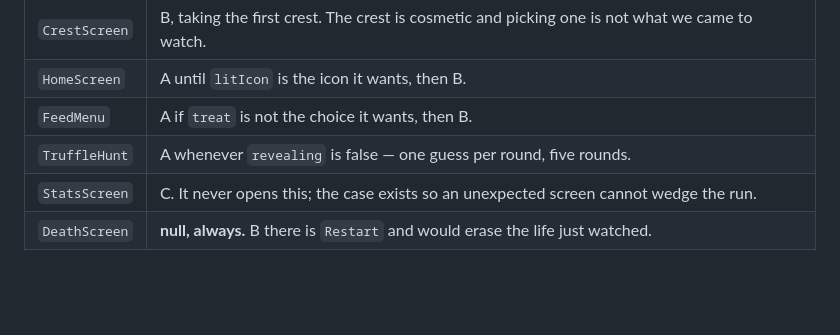
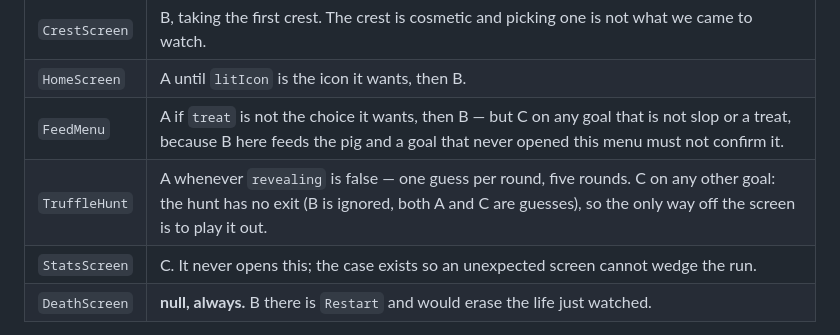
Before and after one commit to daveparks23/sooey, a Markdown page: life-cycle-harness-design.md, the part around one of its changes. Rendered like a GitHub page; blank space fills up the shorter version.

```diff
--- a/life-cycle-harness-design.md
+++ b/life-cycle-harness-design.md
@@ -172,8 +182,8 @@ It recognises where it is by switching on `controller.screen`:
 | --- | --- |
 | `CrestScreen` | B, taking the first crest. The crest is cosmetic and picking one is not what we came to watch. |
 | `HomeScreen` | A until `litIcon` is the icon it wants, then B. |
-| `FeedMenu` | A if `treat` is not the choice it wants, then B. |
-| `TruffleHunt` | A whenever `revealing` is false — one guess per round, five rounds. |
+| `FeedMenu` | A if `treat` is not the choice it wants, then B — but C on any goal that is not slop or a treat, because B here feeds the pig and a goal that never opened this menu must not confirm it. |
+| `TruffleHunt` | A whenever `revealing` is false — one guess per round, five rounds. C on any other goal: the hunt has no exit (B is ignored, both A and C are guesses), so the only way off the screen is to play it out. |
 | `StatsScreen` | C. It never opens this; the case exists so an unexpected screen cannot wedge the run. |
 | `DeathScreen` | **null, always.** B there is `Restart` and would erase the life just watched. |
 
```
Also changed, not shown: other parts of life-cycle-harness-design.md (+104 -32 lines), HANDOFF.md (+11 -6 lines).
